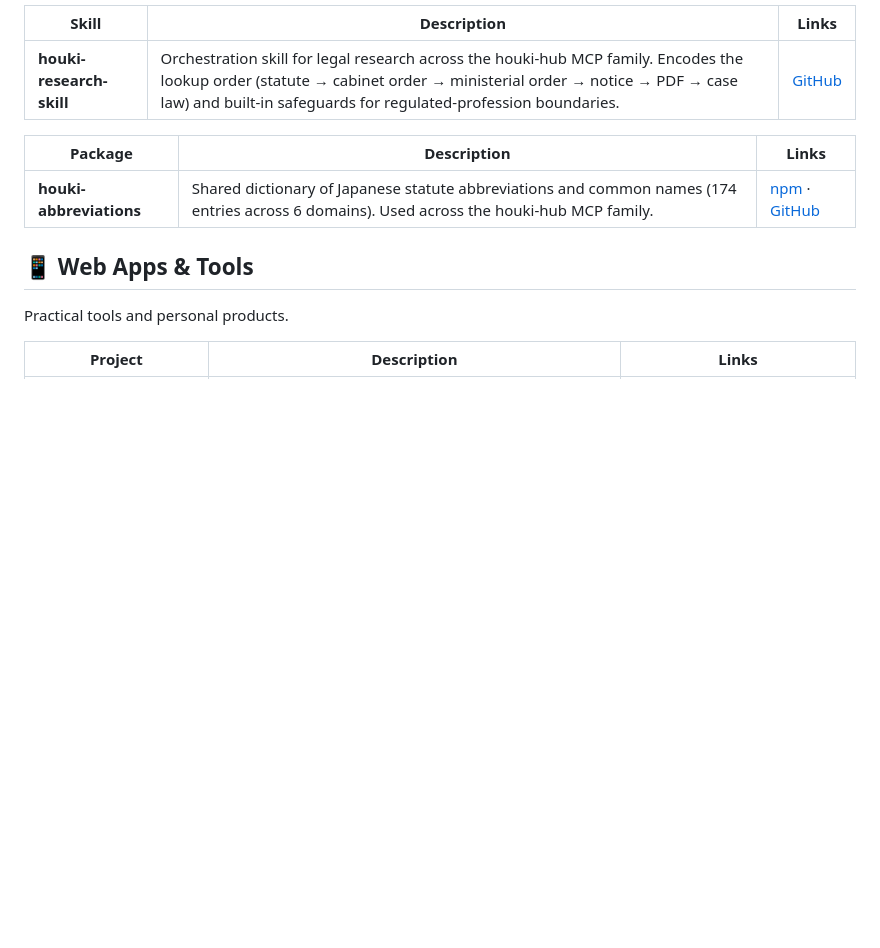
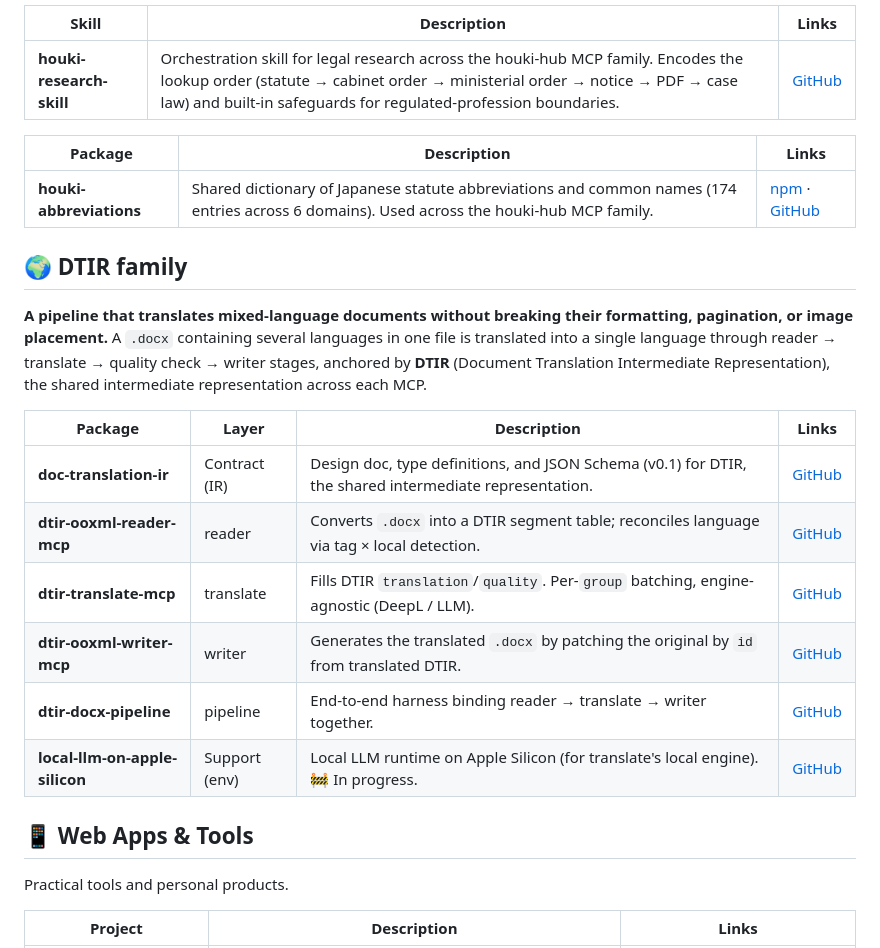
Before and after one commit to shuji-bonji/shuji-bonji, a Markdown page: README.en.md, the part around the change. Drawn GitHub-style; blank space fills up the shorter version.

```diff
--- a/README.en.md
+++ b/README.en.md
@@ -154,6 +154,20 @@ Each family member ships as a one-set bundle: an MCP server, a TypeScript librar
 | ----------------------- | ------------------------------------------------------------------------------------------------------------------------------------------ | ------------------------------------------------------------------------------------------------------------------------------------ |
 | **houki-abbreviations** | Shared dictionary of Japanese statute abbreviations and common names (174 entries across 6 domains). Used across the houki-hub MCP family. | [npm](https://www.npmjs.com/package/@shuji-bonji/houki-abbreviations) · [GitHub](https://github.com/shuji-bonji/houki-abbreviations) |
 
+## 🌍 DTIR family
+
+**A pipeline that translates mixed-language documents without breaking their formatting, pagination, or image placement.**
+A `.docx` containing several languages in one file is translated into a single language through reader → translate → quality check → writer stages, anchored by **DTIR** (Document Translation Intermediate Representation), the shared intermediate representation across each MCP.
+
+| Package                        | Layer        | Description                                                                                  | Links                                                              |
+| ------------------------------ | ------------ | -------------------------------------------------------------------------------------------- | ------------------------------------------------------------------ |
+| **doc-translation-ir**         | Contract (IR)| Design doc, type definitions, and JSON Schema (v0.1) for DTIR, the shared intermediate representation. | [GitHub](https://github.com/shuji-bonji/doc-translation-ir)         |
+| **dtir-ooxml-reader-mcp**      | reader       | Converts `.docx` into a DTIR segment table; reconciles language via tag × local detection.   | [GitHub](https://github.com/shuji-bonji/dtir-ooxml-reader-mcp)      |
+| **dtir-translate-mcp**         | translate    | Fills DTIR `translation`/`quality`. Per-`group` batching, engine-agnostic (DeepL / LLM).     | [GitHub](https://github.com/shuji-bonji/dtir-translate-mcp)         |
+| **dtir-ooxml-writer-mcp**      | writer       | Generates the translated `.docx` by patching the original by `id` from translated DTIR.       | [GitHub](https://github.com/shuji-bonji/dtir-ooxml-writer-mcp)      |
+| **dtir-docx-pipeline**         | pipeline     | End-to-end harness binding reader → translate → writer together.                              | [GitHub](https://github.com/shuji-bonji/dtir-docx-pipeline)         |
+| **local-llm-on-apple-silicon** | Support (env)| Local LLM runtime on Apple Silicon (for translate's local engine). 🚧 In progress.           | [GitHub](https://github.com/shuji-bonji/local-llm-on-apple-silicon) |
+
 ## 📱 Web Apps & Tools
 
 Practical tools and personal products.
```
Also changed, not shown: README.md (+14 -0 lines).
